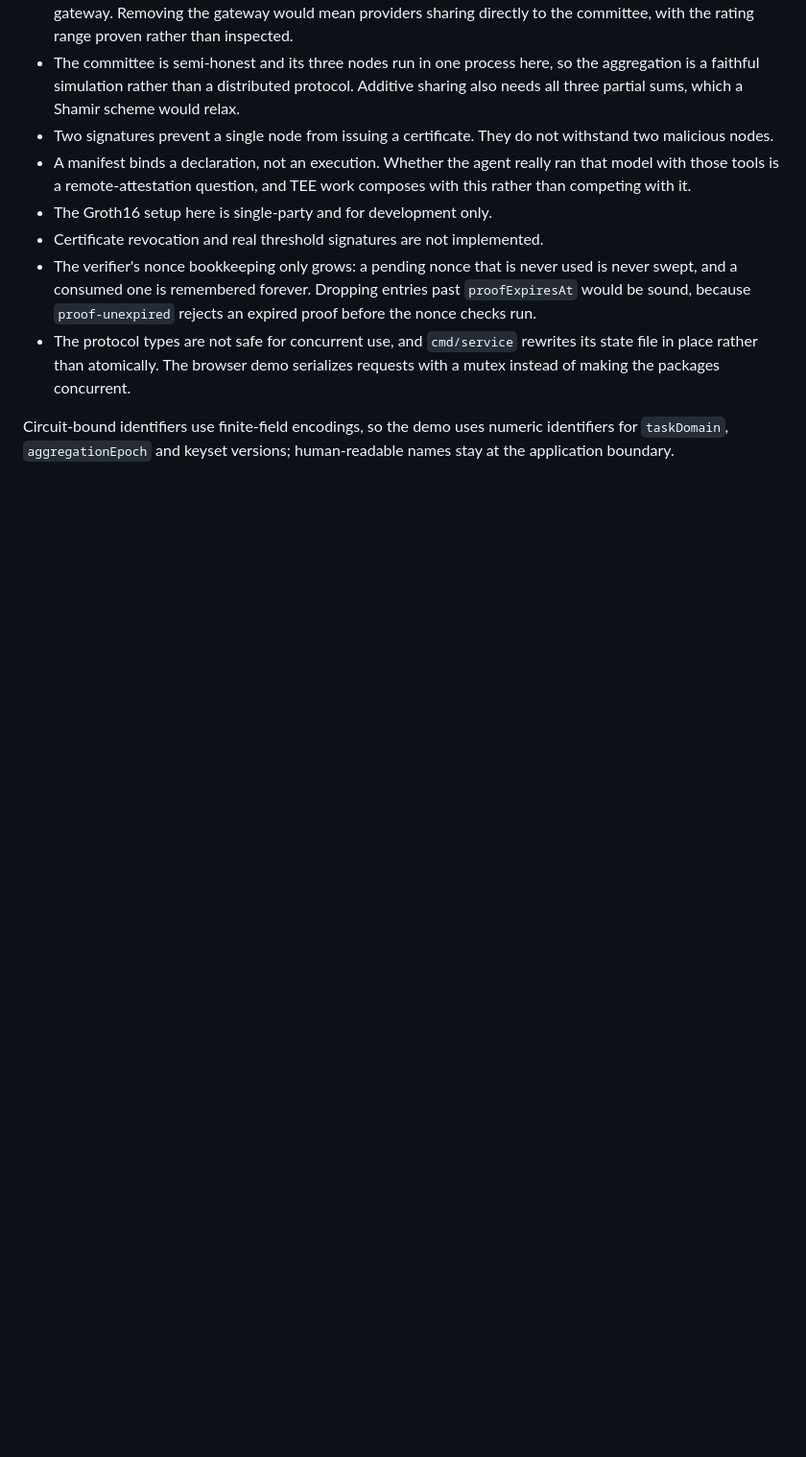
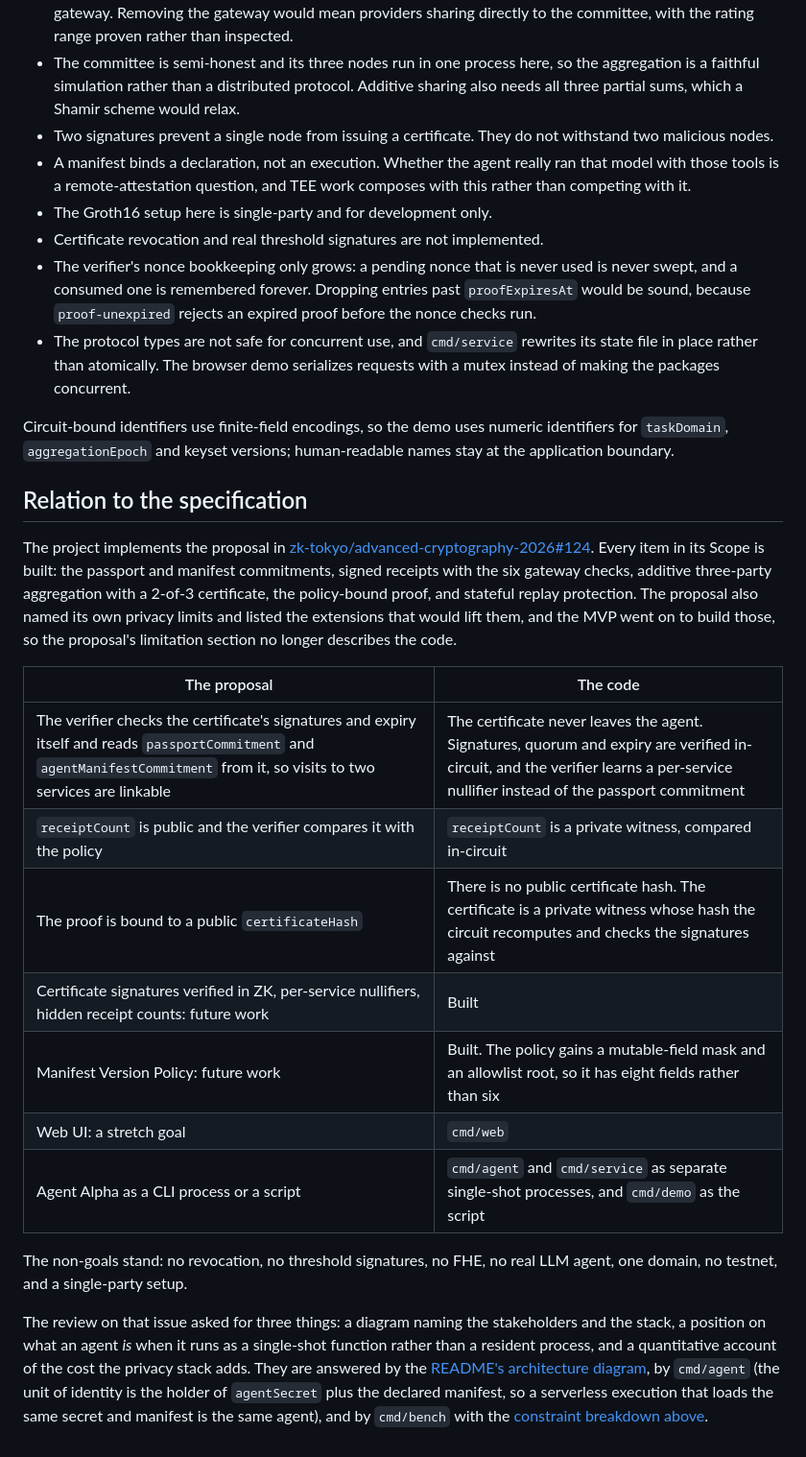
Before and after one commit to da1suk8/zk-agent-passport, a Markdown page: docs/design-notes.md, the part around the change. Shown at 96% size. Rendered like a GitHub page; blank space fills up the shorter version.

Commit message:
docs: map the implementation back to the specification

```diff
--- a/docs/design-notes.md
+++ b/docs/design-notes.md
@@ -137,3 +137,37 @@ trusted.
 Circuit-bound identifiers use finite-field encodings, so the demo uses numeric
 identifiers for `taskDomain`, `aggregationEpoch` and keyset versions;
 human-readable names stay at the application boundary.
+
+## Relation to the specification
+
+The project implements the proposal in
+[zk-tokyo/advanced-cryptography-2026#124](https://github.com/zk-tokyo/advanced-cryptography-2026/issues/124).
+Every item in its Scope is built: the passport and manifest commitments, signed
+receipts with the six gateway checks, additive three-party aggregation with a
+2-of-3 certificate, the policy-bound proof, and stateful replay protection. The
+proposal also named its own privacy limits and listed the extensions that would
+lift them, and the MVP went on to build those, so the proposal's limitation
+section no longer describes the code.
+
+| The proposal | The code |
+|---|---|
+| The verifier checks the certificate's signatures and expiry itself and reads `passportCommitment` and `agentManifestCommitment` from it, so visits to two services are linkable | The certificate never leaves the agent. Signatures, quorum and expiry are verified in-circuit, and the verifier learns a per-service nullifier instead of the passport commitment |
+| `receiptCount` is public and the verifier compares it with the policy | `receiptCount` is a private witness, compared in-circuit |
+| The proof is bound to a public `certificateHash` | There is no public certificate hash. The certificate is a private witness whose hash the circuit recomputes and checks the signatures against |
+| Certificate signatures verified in ZK, per-service nullifiers, hidden receipt counts: future work | Built |
+| Manifest Version Policy: future work | Built. The policy gains a mutable-field mask and an allowlist root, so it has eight fields rather than six |
+| Web UI: a stretch goal | `cmd/web` |
+| Agent Alpha as a CLI process or a script | `cmd/agent` and `cmd/service` as separate single-shot processes, and `cmd/demo` as the script |
+
+The non-goals stand: no revocation, no threshold signatures, no FHE, no real
+LLM agent, one domain, no testnet, and a single-party setup.
+
+The review on that issue asked for three things: a diagram naming the
+stakeholders and the stack, a position on what an agent *is* when it runs as a
+single-shot function rather than a resident process, and a quantitative account
+of the cost the privacy stack adds. They are answered by the
+[README's architecture diagram](../README.md#how-it-works), by `cmd/agent`
+(the unit of identity is the holder of `agentSecret` plus the declared
+manifest, so a serverless execution that loads the same secret and manifest is
+the same agent), and by `cmd/bench` with the
+[constraint breakdown above](#where-the-constraints-go).
```
Also changed, not shown: docs/design-notes.ja.md (+18 -0 lines).
